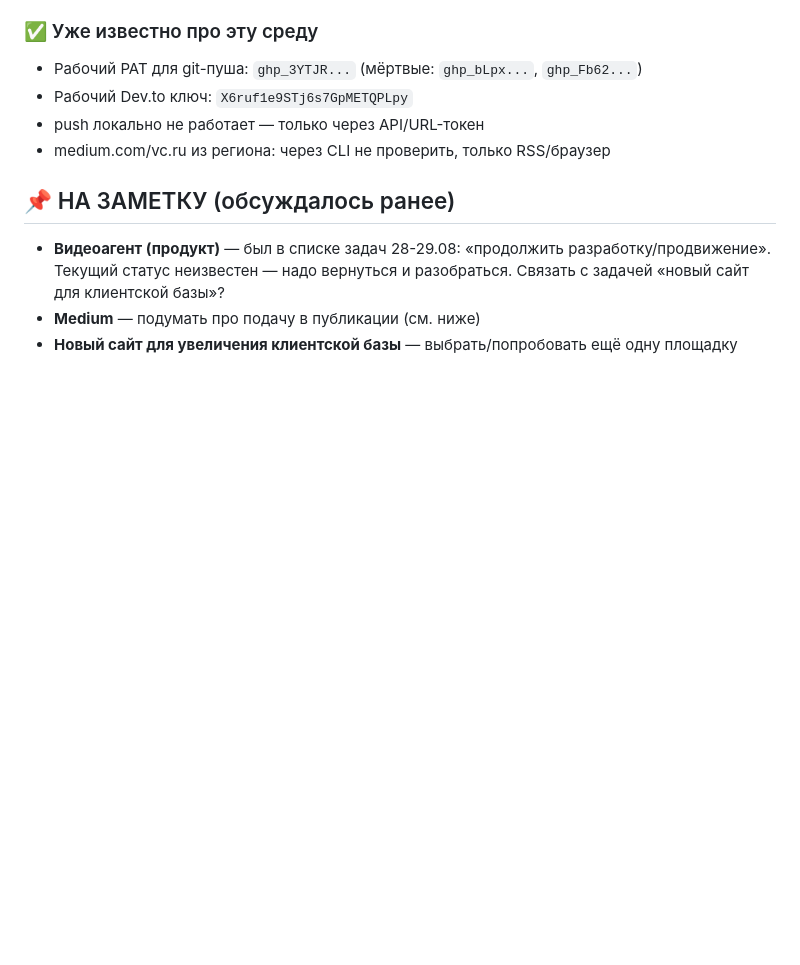
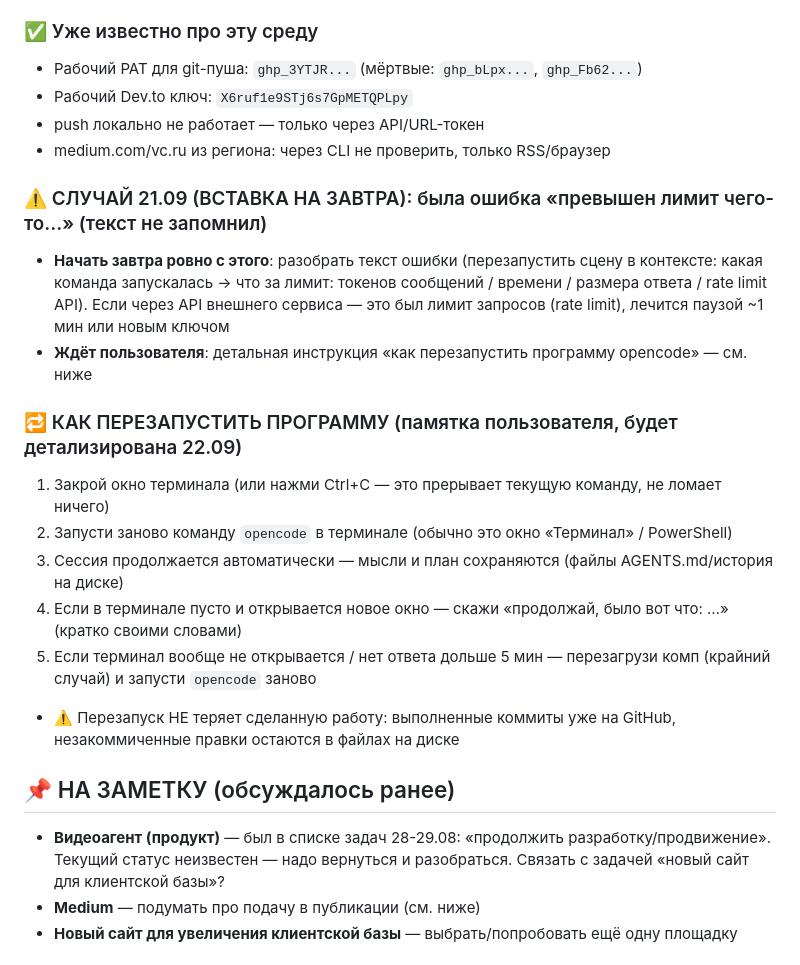
Before and after one commit to uriy-as/uriy-as.github.io, a Markdown page: AGENTS.md, the part around the change. GitHub-like rendering; blank space fills up the shorter version.

Commit message:
Auto-deploy: 2026-09-21T18:21:26

```diff
--- a/AGENTS.md
+++ b/AGENTS.md
@@ -412,6 +412,18 @@
 - push локально не работает — только через API/URL-токен
 - medium.com/vc.ru из региона: через CLI не проверить, только RSS/браузер
 
+### ⚠️ СЛУЧАЙ 21.09 (ВСТАВКА НА ЗАВТРА): была ошибка «превышен лимит чего-то...» (текст не запомнил)
+- **Начать завтра ровно с этого**: разобрать текст ошибки (перезапустить сцену в контексте: какая команда запускалась → что за лимит: токенов сообщений / времени / размера ответа / rate limit API). Если через API внешнего сервиса — это был лимит запросов (rate limit), лечится паузой ~1 мин или новым ключом
+- **Ждёт пользователя**: детальная инструкция «как перезапустить программу opencode» — см. ниже
+
+### 🔁 КАК ПЕРЕЗАПУСТИТЬ ПРОГРАММУ (памятка пользователя, будет детализирована 22.09)
+1. Закрой окно терминала (или нажми Ctrl+C — это прерывает текущую команду, не ломает ничего)
+2. Запусти заново команду `opencode` в терминале (обычно это окно «Терминал» / PowerShell)
+3. Сессия продолжается автоматически — мысли и план сохраняются (файлы AGENTS.md/история на диске)
+4. Если в терминале пусто и открывается новое окно — скажи «продолжай, было вот что: …» (кратко своими словами)
+5. Если терминал вообще не открывается / нет ответа дольше 5 мин — перезагрузи комп (крайний случай) и запусти `opencode` заново
+- ⚠️ Перезапуск НЕ теряет сделанную работу: выполненные коммиты уже на GitHub, незакоммиченные правки остаются в файлах на диске
+
 ## 📌 НА ЗАМЕТКУ (обсуждалось ранее)
 - **Видеоагент (продукт)** — был в списке задач 28-29.08: «продолжить разработку/продвижение». Текущий статус неизвестен — надо вернуться и разобраться. Связать с задачей «новый сайт для клиентской базы»?
 - **Medium** — подумать про подачу в публикации (см. ниже)
```
